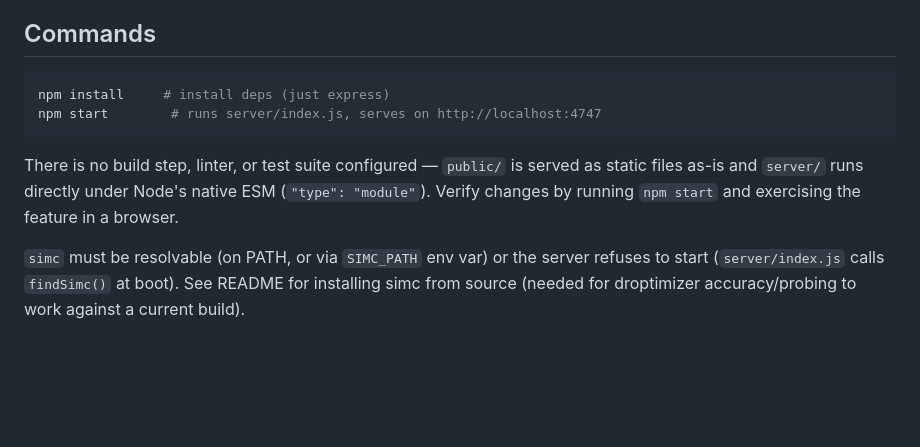
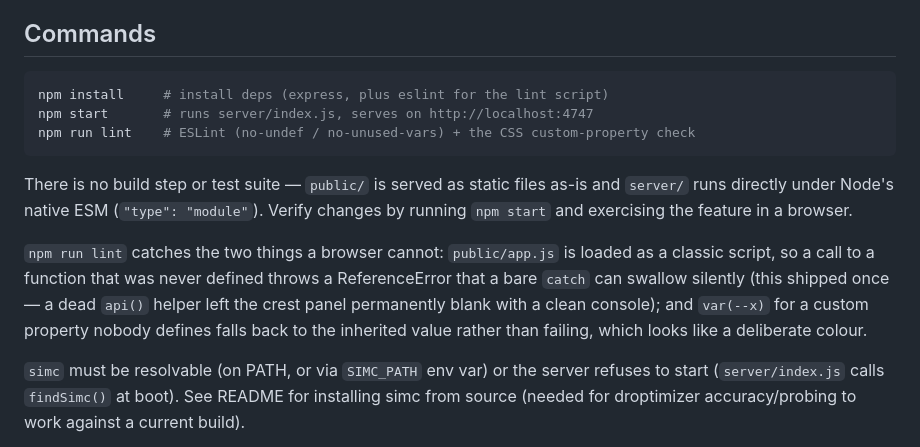
Before and after one commit to balovich-matje/localbots, a Markdown page: CLAUDE.md, the part around the change. Rendered like a GitHub page; blank space fills up the shorter version.

Commit message:
Note the lint script in CLAUDE.md
The 'no linter configured' line stopped being true with the checks from #7.
Says what each catches, since both are failure modes that leave the page
looking fine.

````diff
--- a/CLAUDE.md
+++ b/CLAUDE.md
@@ -12,13 +12,21 @@ gear-upgrade ("Top Gear"), and full droptimizer reports.
 ## Commands
 
 ```bash
-npm install     # install deps (just express)
-npm start        # runs server/index.js, serves on http://localhost:4747
+npm install     # install deps (express, plus eslint for the lint script)
+npm start       # runs server/index.js, serves on http://localhost:4747
+npm run lint    # ESLint (no-undef / no-unused-vars) + the CSS custom-property check
 ```
 
-There is no build step, linter, or test suite configured — `public/` is served as static
-files as-is and `server/` runs directly under Node's native ESM (`"type": "module"`).
-Verify changes by running `npm start` and exercising the feature in a browser.
+There is no build step or test suite — `public/` is served as static files as-is and
+`server/` runs directly under Node's native ESM (`"type": "module"`). Verify changes by
+running `npm start` and exercising the feature in a browser.
+
+`npm run lint` catches the two things a browser cannot: `public/app.js` is loaded as a
+classic script, so a call to a function that was never defined throws a ReferenceError
+that a bare `catch` can swallow silently (this shipped once — a dead `api()` helper left
+the crest panel permanently blank with a clean console); and `var(--x)` for a custom
+property nobody defines falls back to the inherited value rather than failing, which
+looks like a deliberate colour.
 
 `simc` must be resolvable (on PATH, or via `SIMC_PATH` env var) or the server refuses to
 start (`server/index.js` calls `findSimc()` at boot). See README for installing simc
````
